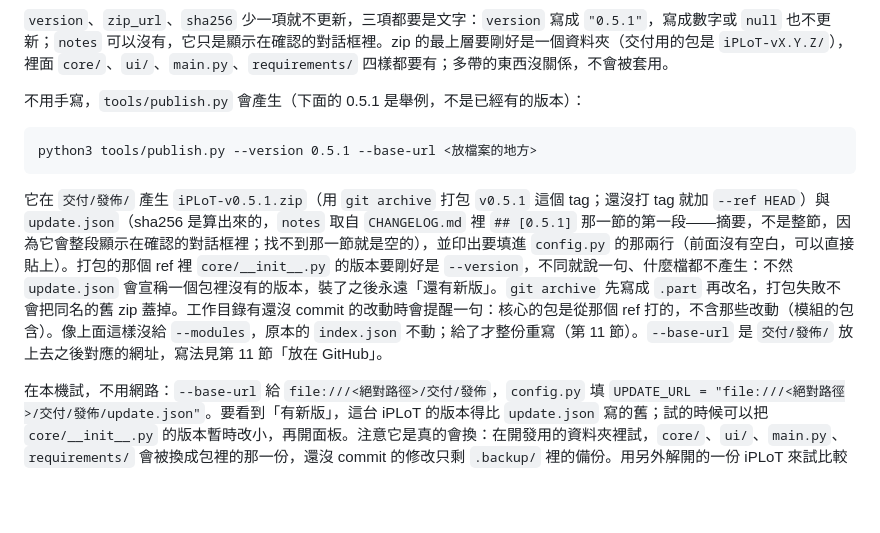
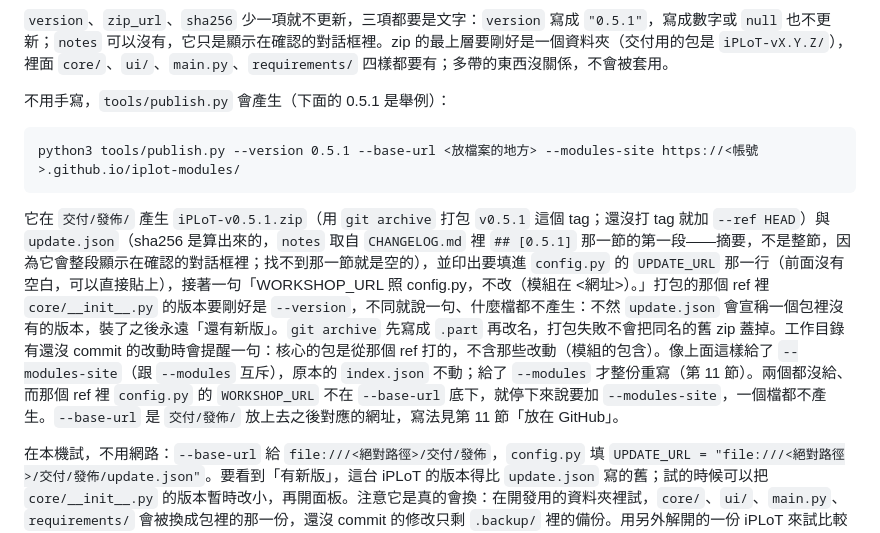
Before and after one commit to william10310406/iplot, a Markdown page: docs/07_接口與邊界.md, the part around the change. Rendered like a GitHub page; blank space fills up the shorter version.

Commit message:
docs: docs/07 第 10 節——發佈的範例加 --modules-site，印的是 UPDATE_URL 那一行；兩個旗標都沒給會停（整條審查 m6）
Co-Authored-By: Claude Opus 5.5 <noreply@anthropic.com>

````diff
--- a/docs/07_接口與邊界.md
+++ b/docs/07_接口與邊界.md
@@ -431,13 +431,13 @@ app.rescan()  # 頁面關掉之後：新裝的模組出現在面板上
 
 `version`、`zip_url`、`sha256` 少一項就不更新，三項都要是文字：`version` 寫成 `"0.5.1"`，寫成數字或 `null` 也不更新；`notes` 可以沒有，它只是顯示在確認的對話框裡。zip 的最上層要剛好是一個資料夾（交付用的包是 `iPLoT-vX.Y.Z/`），裡面 `core/`、`ui/`、`main.py`、`requirements/` 四樣都要有；多帶的東西沒關係，不會被套用。
 
-不用手寫，`tools/publish.py` 會產生（下面的 0.5.1 是舉例，不是已經有的版本）：
+不用手寫，`tools/publish.py` 會產生（下面的 0.5.1 是舉例）：
 
 ```
-python3 tools/publish.py --version 0.5.1 --base-url <放檔案的地方>
+python3 tools/publish.py --version 0.5.1 --base-url <放檔案的地方> --modules-site https://<帳號>.github.io/iplot-modules/
 ```
 
-它在 `交付/發佈/` 產生 `iPLoT-v0.5.1.zip`（用 `git archive` 打包 `v0.5.1` 這個 tag；還沒打 tag 就加 `--ref HEAD`）與 `update.json`（sha256 是算出來的，`notes` 取自 `CHANGELOG.md` 裡 `## [0.5.1]` 那一節的第一段——摘要，不是整節，因為它會整段顯示在確認的對話框裡；找不到那一節就是空的），並印出要填進 `config.py` 的那兩行（前面沒有空白，可以直接貼上）。打包的那個 ref 裡 `core/__init__.py` 的版本要剛好是 `--version`，不同就說一句、什麼檔都不產生：不然 `update.json` 會宣稱一個包裡沒有的版本，裝了之後永遠「還有新版」。`git archive` 先寫成 `.part` 再改名，打包失敗不會把同名的舊 zip 蓋掉。工作目錄有還沒 commit 的改動時會提醒一句：核心的包是從那個 ref 打的，不含那些改動（模組的包含）。像上面這樣沒給 `--modules`，原本的 `index.json` 不動；給了才整份重寫（第 11 節）。`--base-url` 是 `交付/發佈/` 放上去之後對應的網址，寫法見第 11 節「放在 GitHub」。
+它在 `交付/發佈/` 產生 `iPLoT-v0.5.1.zip`（用 `git archive` 打包 `v0.5.1` 這個 tag；還沒打 tag 就加 `--ref HEAD`）與 `update.json`（sha256 是算出來的，`notes` 取自 `CHANGELOG.md` 裡 `## [0.5.1]` 那一節的第一段——摘要，不是整節，因為它會整段顯示在確認的對話框裡；找不到那一節就是空的），並印出要填進 `config.py` 的 `UPDATE_URL` 那一行（前面沒有空白，可以直接貼上），接著一句「WORKSHOP_URL 照 config.py，不改（模組在 <網址>）。」打包的那個 ref 裡 `core/__init__.py` 的版本要剛好是 `--version`，不同就說一句、什麼檔都不產生：不然 `update.json` 會宣稱一個包裡沒有的版本，裝了之後永遠「還有新版」。`git archive` 先寫成 `.part` 再改名，打包失敗不會把同名的舊 zip 蓋掉。工作目錄有還沒 commit 的改動時會提醒一句：核心的包是從那個 ref 打的，不含那些改動（模組的包含）。像上面這樣給了 `--modules-site`（跟 `--modules` 互斥），原本的 `index.json` 不動；給了 `--modules` 才整份重寫（第 11 節）。兩個都沒給、而那個 ref 裡 `config.py` 的 `WORKSHOP_URL` 不在 `--base-url` 底下，就停下來說要加 `--modules-site`，一個檔都不產生。`--base-url` 是 `交付/發佈/` 放上去之後對應的網址，寫法見第 11 節「放在 GitHub」。
 
 在本機試，不用網路：`--base-url` 給 `file:///<絕對路徑>/交付/發佈`，`config.py` 填 `UPDATE_URL = "file:///<絕對路徑>/交付/發佈/update.json"`。要看到「有新版」，這台 iPLoT 的版本得比 `update.json` 寫的舊；試的時候可以把 `core/__init__.py` 的版本暫時改小，再開面板。注意它是真的會換：在開發用的資料夾裡試，`core/`、`ui/`、`main.py`、`requirements/` 會被換成包裡的那一份，還沒 commit 的修改只剩 `.backup/` 裡的備份。用另外解開的一份 iPLoT 來試比較保險。
 
````
